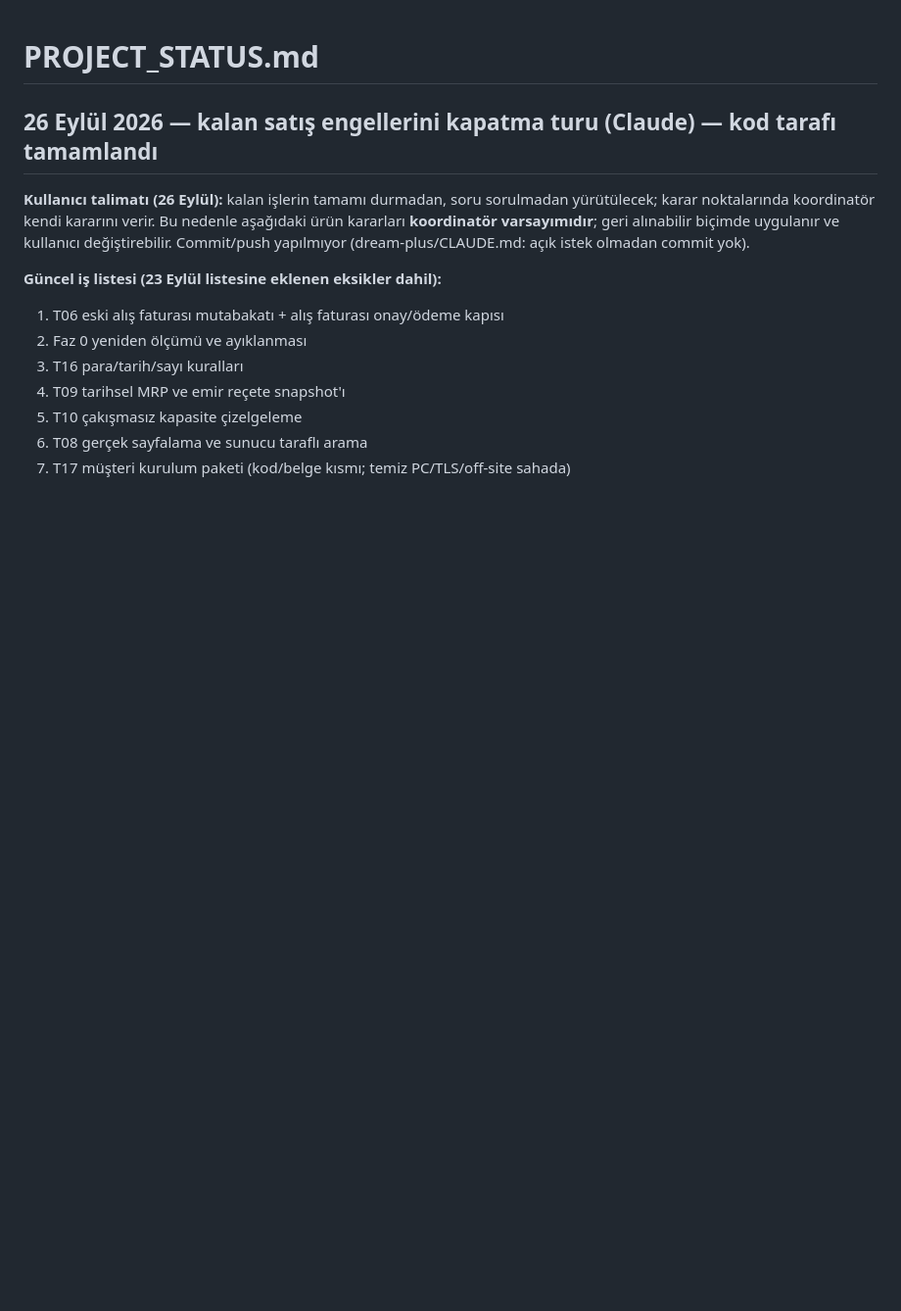
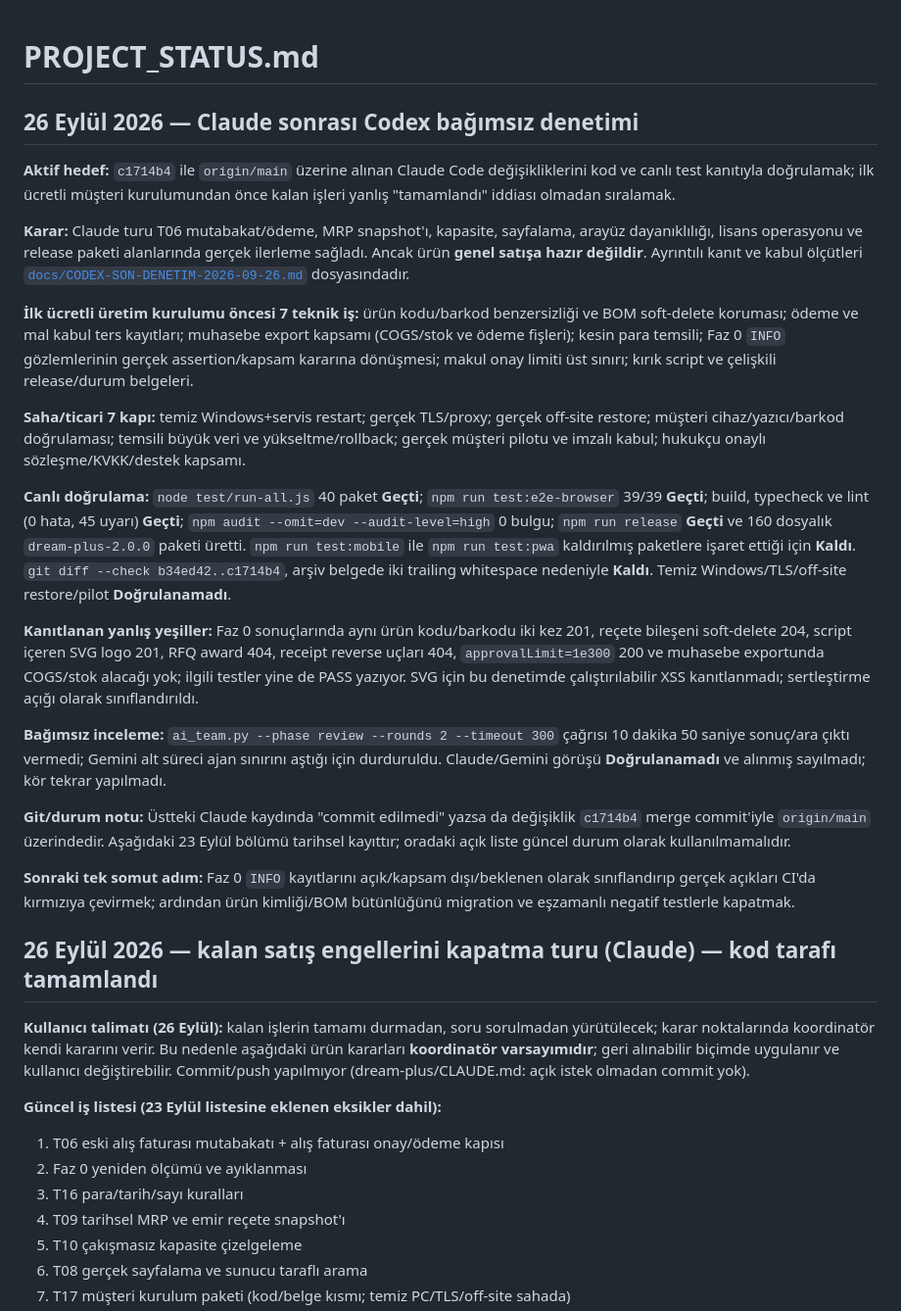
Before and after one commit to 41alev/sentez, a Markdown page: PROJECT_STATUS.md, the part around the change. Shown at 98% size. Drawn GitHub-style; blank space fills up the shorter version.

Commit message:
docs: audit Claude sales readiness changes

```diff
--- a/PROJECT_STATUS.md
+++ b/PROJECT_STATUS.md
@@ -1,4 +1,57 @@
 # PROJECT_STATUS.md
+
+## 26 Eylül 2026 — Claude sonrası Codex bağımsız denetimi
+
+**Aktif hedef:** `c1714b4` ile `origin/main` üzerine alınan Claude Code
+değişikliklerini kod ve canlı test kanıtıyla doğrulamak; ilk ücretli müşteri
+kurulumundan önce kalan işleri yanlış "tamamlandı" iddiası olmadan sıralamak.
+
+**Karar:** Claude turu T06 mutabakat/ödeme, MRP snapshot'ı, kapasite,
+sayfalama, arayüz dayanıklılığı, lisans operasyonu ve release paketi alanlarında
+gerçek ilerleme sağladı. Ancak ürün **genel satışa hazır değildir**. Ayrıntılı
+kanıt ve kabul ölçütleri
+[`docs/CODEX-SON-DENETIM-2026-09-26.md`](docs/CODEX-SON-DENETIM-2026-09-26.md)
+dosyasındadır.
+
+**İlk ücretli üretim kurulumu öncesi 7 teknik iş:** ürün kodu/barkod
+benzersizliği ve BOM soft-delete koruması; ödeme ve mal kabul ters kayıtları;
+muhasebe export kapsamı (COGS/stok ve ödeme fişleri); kesin para temsili;
+Faz 0 `INFO` gözlemlerinin gerçek assertion/kapsam kararına dönüşmesi; makul
+onay limiti üst sınırı; kırık script ve çelişkili release/durum belgeleri.
+
+**Saha/ticari 7 kapı:** temiz Windows+servis restart; gerçek TLS/proxy; gerçek
+off-site restore; müşteri cihaz/yazıcı/barkod doğrulaması; temsili büyük veri ve
+yükseltme/rollback; gerçek müşteri pilotu ve imzalı kabul; hukukçu onaylı
+sözleşme/KVKK/destek kapsamı.
+
+**Canlı doğrulama:** `node test/run-all.js` 40 paket **Geçti**;
+`npm run test:e2e-browser` 39/39 **Geçti**; build, typecheck ve lint (0 hata,
+45 uyarı) **Geçti**; `npm audit --omit=dev --audit-level=high` 0 bulgu;
+`npm run release` **Geçti** ve 160 dosyalık `dream-plus-2.0.0` paketi üretti.
+`npm run test:mobile` ile `npm run test:pwa` kaldırılmış paketlere işaret ettiği
+için **Kaldı**. `git diff --check b34ed42..c1714b4`, arşiv belgede iki trailing
+whitespace nedeniyle **Kaldı**. Temiz Windows/TLS/off-site restore/pilot
+**Doğrulanamadı**.
+
+**Kanıtlanan yanlış yeşiller:** Faz 0 sonuçlarında aynı ürün kodu/barkodu iki
+kez 201, reçete bileşeni soft-delete 204, script içeren SVG logo 201, RFQ award
+404, receipt reverse uçları 404, `approvalLimit=1e300` 200 ve muhasebe
+exportunda COGS/stok alacağı yok; ilgili testler yine de PASS yazıyor. SVG için
+bu denetimde çalıştırılabilir XSS kanıtlanmadı; sertleştirme açığı olarak
+sınıflandırıldı.
+
+**Bağımsız inceleme:** `ai_team.py --phase review --rounds 2 --timeout 300`
+çağrısı 10 dakika 50 saniye sonuç/ara çıktı vermedi; Gemini alt süreci ajan
+sınırını aştığı için durduruldu. Claude/Gemini görüşü **Doğrulanamadı** ve
+alınmış sayılmadı; kör tekrar yapılmadı.
+
+**Git/durum notu:** Üstteki Claude kaydında "commit edilmedi" yazsa da değişiklik
+`c1714b4` merge commit'iyle `origin/main` üzerindedir. Aşağıdaki 23 Eylül bölümü
+tarihsel kayıttır; oradaki açık liste güncel durum olarak kullanılmamalıdır.
+
+**Sonraki tek somut adım:** Faz 0 `INFO` kayıtlarını açık/kapsam dışı/beklenen
+olarak sınıflandırıp gerçek açıkları CI'da kırmızıya çevirmek; ardından ürün
+kimliği/BOM bütünlüğünü migration ve eşzamanlı negatif testlerle kapatmak.
 
 ## 26 Eylül 2026 — kalan satış engellerini kapatma turu (Claude) — kod tarafı tamamlandı
 
```
Also changed, not shown: docs/CODEX-SON-DENETIM-2026-09-26.md (added, +246 -0 lines).
